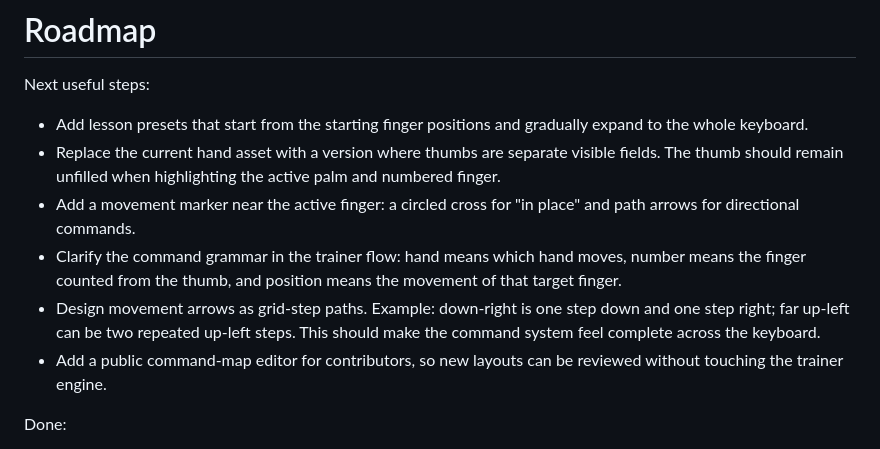
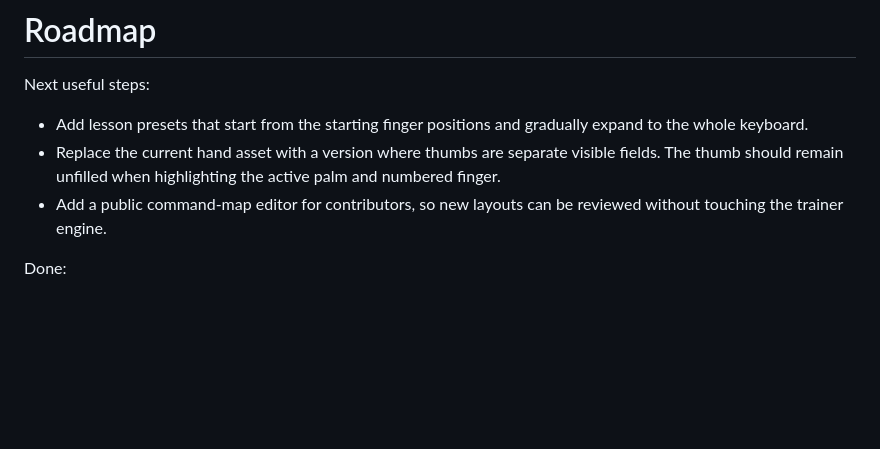
Before and after one commit to coffeedev2k/matrixtype, a Markdown page: docs/roadmap.md, the part around the change. Rendered like a GitHub page; blank space fills up the shorter version.

Commit message:
feat: remove unneded roadmap points

```diff
--- a/docs/roadmap.md
+++ b/docs/roadmap.md
@@ -4,9 +4,6 @@ Next useful steps:
 
 - Add lesson presets that start from the starting finger positions and gradually expand to the whole keyboard.
 - Replace the current hand asset with a version where thumbs are separate visible fields. The thumb should remain unfilled when highlighting the active palm and numbered finger.
-- Add a movement marker near the active finger: a circled cross for "in place" and path arrows for directional commands.
-- Clarify the command grammar in the trainer flow: hand means which hand moves, number means the finger counted from the thumb, and position means the movement of that target finger.
-- Design movement arrows as grid-step paths. Example: down-right is one step down and one step right; far up-left can be two repeated up-left steps. This should make the command system feel complete across the keyboard.
 - Add a public command-map editor for contributors, so new layouts can be reviewed without touching the trainer engine.
 
 Done:
```
